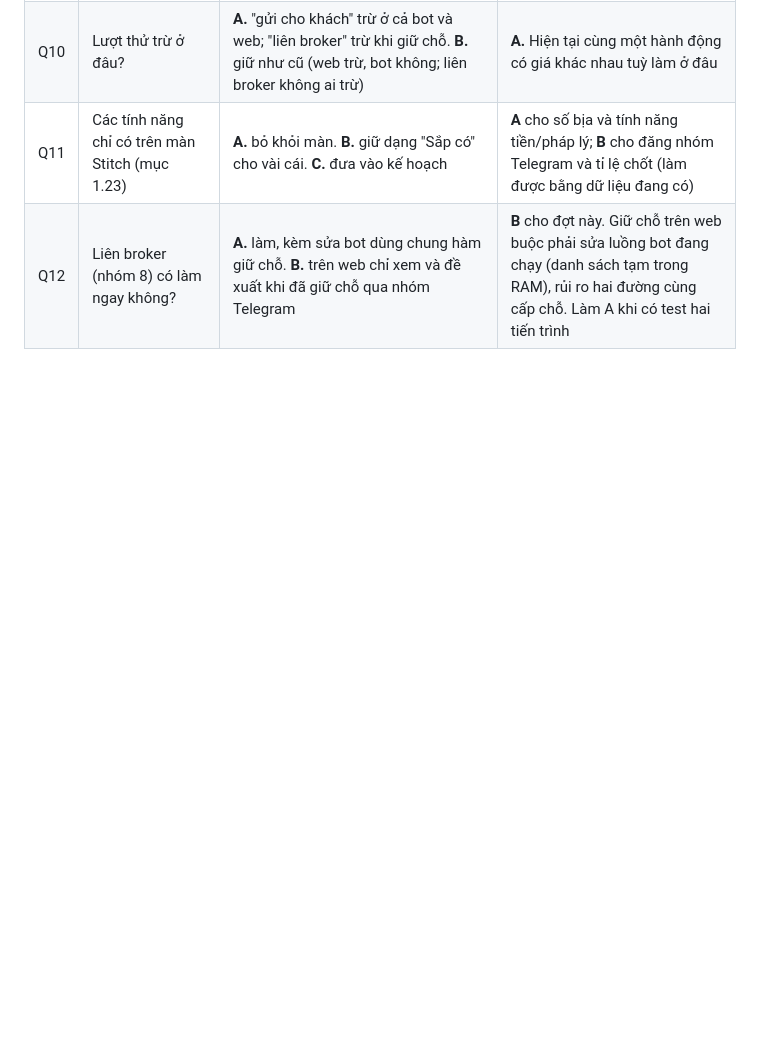
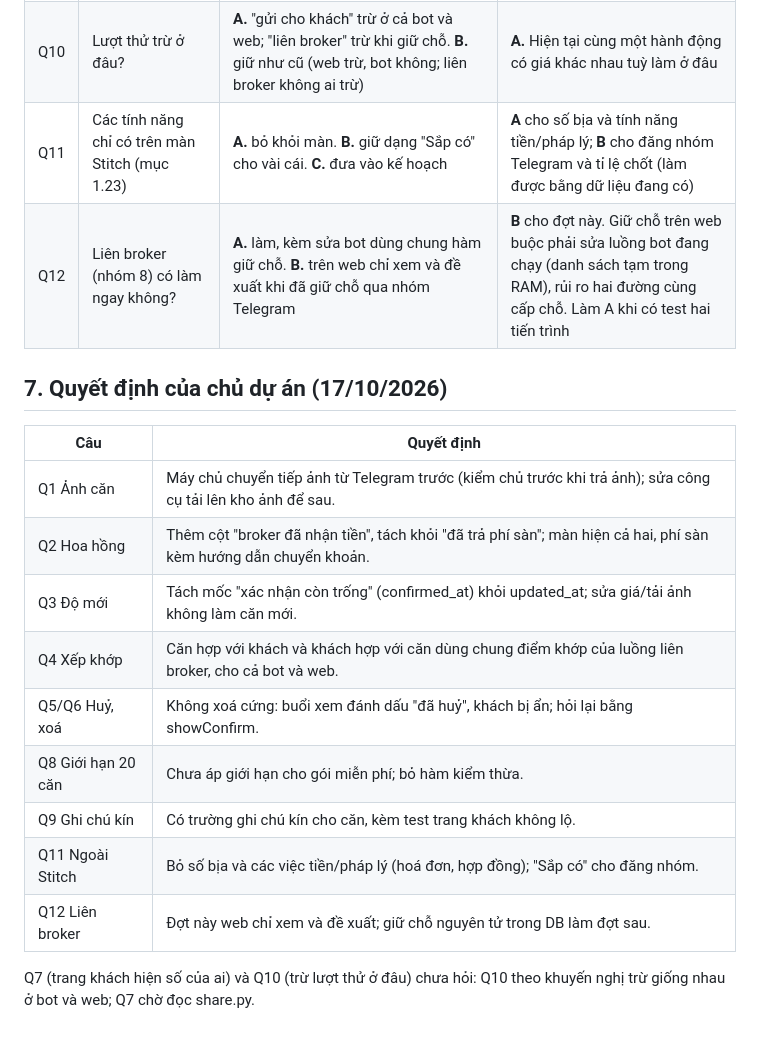
Before and after one commit to quockhanh290/TrueNestAssistant, a Markdown page: docs/design/api-coverage-2026-10-17.md, the part around the change. GitHub-like rendering; blank space fills up the shorter version.

Commit message:
Docs: owner decisions on API coverage questions (photos, commission, freshness, matching, soft delete)
Co-Authored-By: Claude Opus 5.5 <noreply@anthropic.com>

```diff
--- a/docs/design/api-coverage-2026-10-17.md
+++ b/docs/design/api-coverage-2026-10-17.md
@@ -611,3 +611,19 @@ Số giờ công: tôi chưa ước lượng (không có số đo năng suất t
 | Q10 | Lượt thử trừ ở đâu? | **A.** "gửi cho khách" trừ ở cả bot và web; "liên broker" trừ khi giữ chỗ. **B.** giữ như cũ (web trừ, bot không; liên broker không ai trừ) | **A.** Hiện tại cùng một hành động có giá khác nhau tuỳ làm ở đâu |
 | Q11 | Các tính năng chỉ có trên màn Stitch (mục 1.23) | **A.** bỏ khỏi màn. **B.** giữ dạng "Sắp có" cho vài cái. **C.** đưa vào kế hoạch | **A** cho số bịa và tính năng tiền/pháp lý; **B** cho đăng nhóm Telegram và tỉ lệ chốt (làm được bằng dữ liệu đang có) |
 | Q12 | Liên broker (nhóm 8) có làm ngay không? | **A.** làm, kèm sửa bot dùng chung hàm giữ chỗ. **B.** trên web chỉ xem và đề xuất khi đã giữ chỗ qua nhóm Telegram | **B** cho đợt này. Giữ chỗ trên web buộc phải sửa luồng bot đang chạy (danh sách tạm trong RAM), rủi ro hai đường cùng cấp chỗ. Làm A khi có test hai tiến trình |
+
+## 7. Quyết định của chủ dự án (17/10/2026)
+
+| Câu | Quyết định |
+|---|---|
+| Q1 Ảnh căn | Máy chủ chuyển tiếp ảnh từ Telegram trước (kiểm chủ trước khi trả ảnh); sửa công cụ tải lên kho ảnh để sau. |
+| Q2 Hoa hồng | Thêm cột "broker đã nhận tiền", tách khỏi "đã trả phí sàn"; màn hiện cả hai, phí sàn kèm hướng dẫn chuyển khoản. |
+| Q3 Độ mới | Tách mốc "xác nhận còn trống" (confirmed_at) khỏi updated_at; sửa giá/tải ảnh không làm căn mới. |
+| Q4 Xếp khớp | Căn hợp với khách và khách hợp với căn dùng chung điểm khớp của luồng liên broker, cho cả bot và web. |
+| Q5/Q6 Huỷ, xoá | Không xoá cứng: buổi xem đánh dấu "đã huỷ", khách bị ẩn; hỏi lại bằng showConfirm. |
+| Q8 Giới hạn 20 căn | Chưa áp giới hạn cho gói miễn phí; bỏ hàm kiểm thừa. |
+| Q9 Ghi chú kín | Có trường ghi chú kín cho căn, kèm test trang khách không lộ. |
+| Q11 Ngoài Stitch | Bỏ số bịa và các việc tiền/pháp lý (hoá đơn, hợp đồng); "Sắp có" cho đăng nhóm. |
+| Q12 Liên broker | Đợt này web chỉ xem và đề xuất; giữ chỗ nguyên tử trong DB làm đợt sau. |
+
+Q7 (trang khách hiện số của ai) và Q10 (trừ lượt thử ở đâu) chưa hỏi: Q10 theo khuyến nghị trừ giống nhau ở bot và web; Q7 chờ đọc share.py.
```
